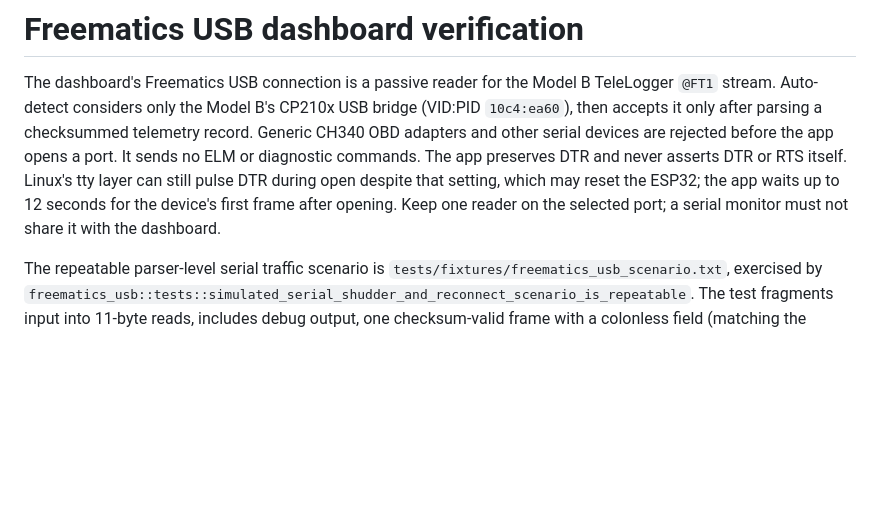
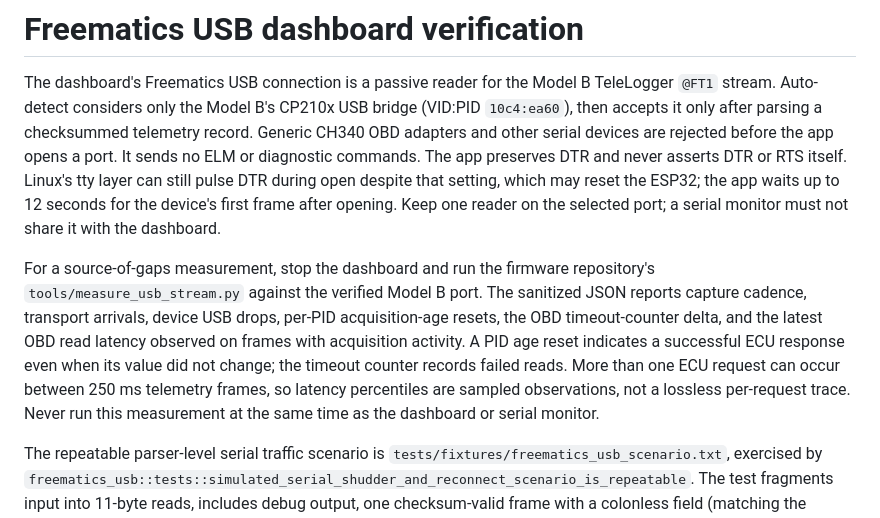
Before and after one commit to kierandrewett/obd, a Markdown page: docs/freematics-usb-verification.md, the part around the change. GitHub-like rendering; blank space fills up the shorter version.

Commit message:
Document Freematics polling gap measurement

```diff
--- a/docs/freematics-usb-verification.md
+++ b/docs/freematics-usb-verification.md
@@ -10,6 +10,17 @@ still pulse DTR during open despite that setting, which may reset the ESP32;
 the app waits up to 12 seconds for the device's first frame after opening. Keep
 one reader on the selected port; a serial monitor must not share it with the
 dashboard.
+
+For a source-of-gaps measurement, stop the dashboard and run the firmware
+repository's `tools/measure_usb_stream.py` against the verified Model B port.
+The sanitized JSON reports capture cadence, transport arrivals, device USB
+drops, per-PID acquisition-age resets, the OBD timeout-counter delta, and the
+latest OBD read latency observed on frames with acquisition activity. A PID
+age reset indicates a successful ECU response even when its value did not
+change; the timeout counter records failed reads. More than one ECU request
+can occur between 250 ms telemetry frames, so latency percentiles are sampled
+observations, not a lossless per-request trace. Never run this measurement at
+the same time as the dashboard or serial monitor.
 
 The repeatable parser-level serial traffic scenario is
 `tests/fixtures/freematics_usb_scenario.txt`, exercised by
```
